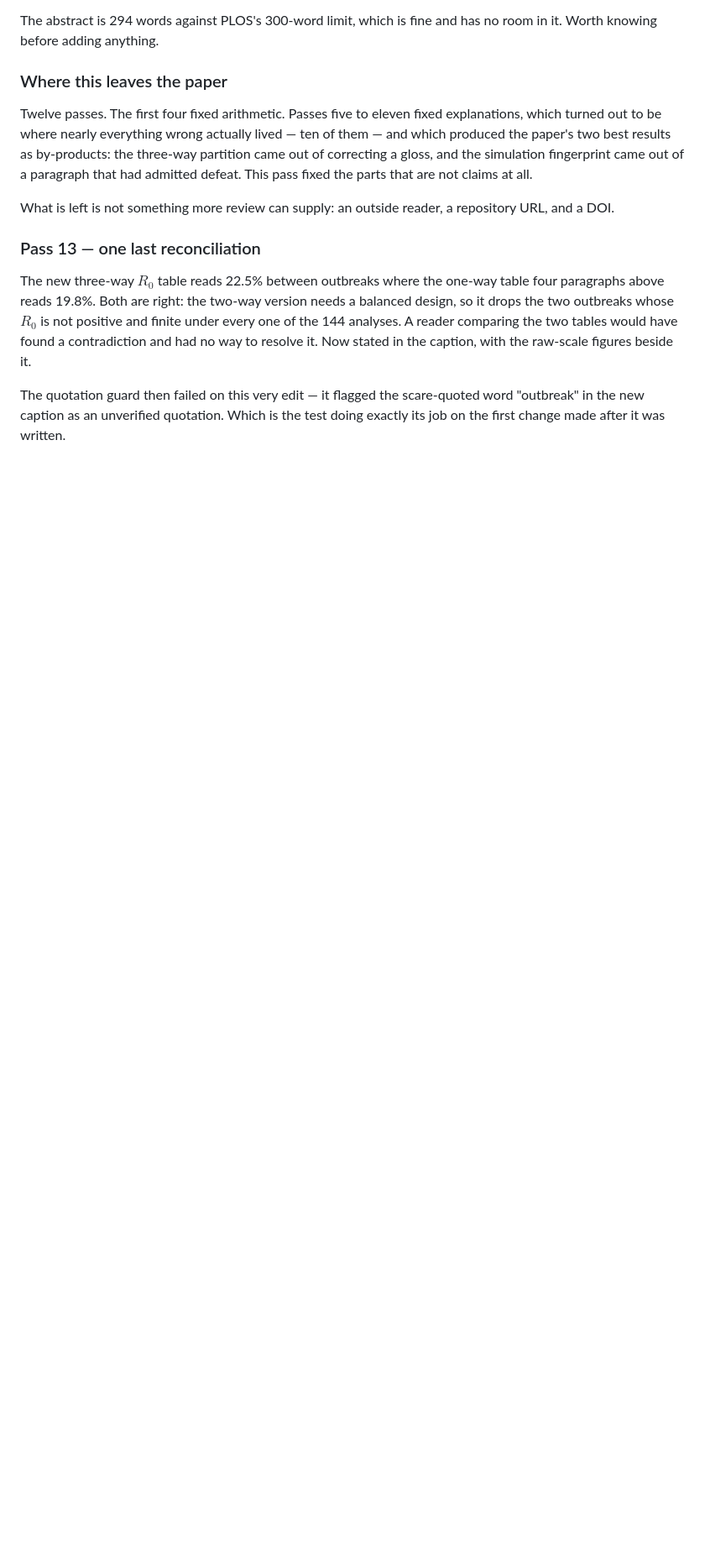
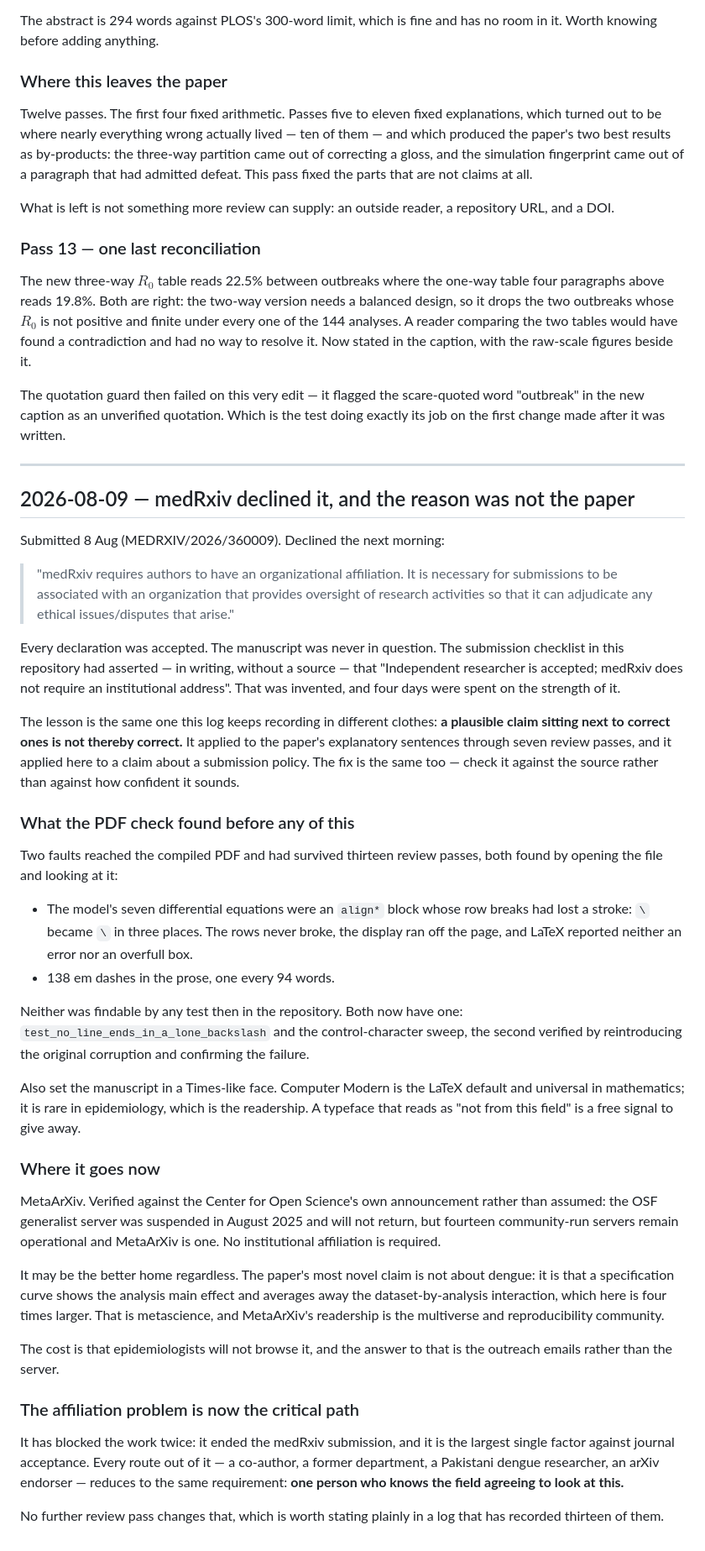
Before and after one commit to amnadilber/dengue-multiverse, a Markdown page: docs/ANALYSIS_LOG.md, the part around the change. Shown at 84% size. GitHub-like rendering; blank space fills up the shorter version.

```diff
--- a/docs/ANALYSIS_LOG.md
+++ b/docs/ANALYSIS_LOG.md
@@ -3066,3 +3066,67 @@ way to resolve it. Now stated in the caption, with the raw-scale figures beside
 The quotation guard then failed on this very edit — it flagged the scare-quoted word
 "outbreak" in the new caption as an unverified quotation. Which is the test doing exactly
 its job on the first change made after it was written.
+
+---
+
+## 2026-08-09 — medRxiv declined it, and the reason was not the paper
+
+Submitted 8 Aug (MEDRXIV/2026/360009). Declined the next morning:
+
+> "medRxiv requires authors to have an organizational affiliation. It is necessary for
+> submissions to be associated with an organization that provides oversight of research
+> activities so that it can adjudicate any ethical issues/disputes that arise."
+
+Every declaration was accepted. The manuscript was never in question. The submission
+checklist in this repository had asserted — in writing, without a source — that
+"Independent researcher is accepted; medRxiv does not require an institutional address".
+That was invented, and four days were spent on the strength of it.
+
+The lesson is the same one this log keeps recording in different clothes: **a plausible
+claim sitting next to correct ones is not thereby correct.** It applied to the paper's
+explanatory sentences through seven review passes, and it applied here to a claim about a
+submission policy. The fix is the same too — check it against the source rather than
+against how confident it sounds.
+
+### What the PDF check found before any of this
+
+Two faults reached the compiled PDF and had survived thirteen review passes, both found by
+opening the file and looking at it:
+
+* The model's seven differential equations were an `align*` block whose row breaks had lost
+  a stroke: `\` became `\` in three places. The rows never broke, the display ran off the
+  page, and LaTeX reported neither an error nor an overfull box.
+* 138 em dashes in the prose, one every 94 words.
+
+Neither was findable by any test then in the repository. Both now have one:
+`test_no_line_ends_in_a_lone_backslash` and the control-character sweep, the second
+verified by reintroducing the original corruption and confirming the failure.
+
+Also set the manuscript in a Times-like face. Computer Modern is the LaTeX default and
+universal in mathematics; it is rare in epidemiology, which is the readership. A typeface
+that reads as "not from this field" is a free signal to give away.
+
+### Where it goes now
+
+MetaArXiv. Verified against the Center for Open Science's own announcement rather than
+assumed: the OSF generalist server was suspended in August 2025 and will not return, but
+fourteen community-run servers remain operational and MetaArXiv is one. No institutional
+affiliation is required.
+
+It may be the better home regardless. The paper's most novel claim is not about dengue: it
+is that a specification curve shows the analysis main effect and averages away the
+dataset-by-analysis interaction, which here is four times larger. That is metascience, and
+MetaArXiv's readership is the multiverse and reproducibility community.
+
+The cost is that epidemiologists will not browse it, and the answer to that is the outreach
+emails rather than the server.
+
+### The affiliation problem is now the critical path
+
+It has blocked the work twice: it ended the medRxiv submission, and it is the largest single
+factor against journal acceptance. Every route out of it — a co-author, a former department,
+a Pakistani dengue researcher, an arXiv endorser — reduces to the same requirement: **one
+person who knows the field agreeing to look at this.**
+
+No further review pass changes that, which is worth stating plainly in a log that has
+recorded thirteen of them.
```
Also changed, not shown: docs/PREPRINT_CHECKLIST.md (+110 -117 lines).
